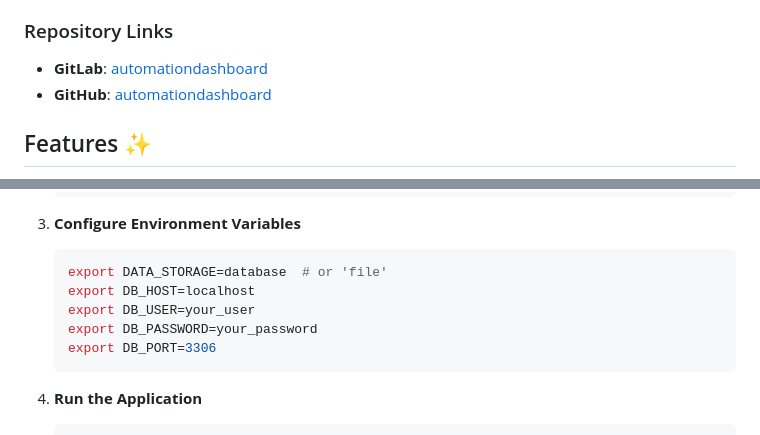
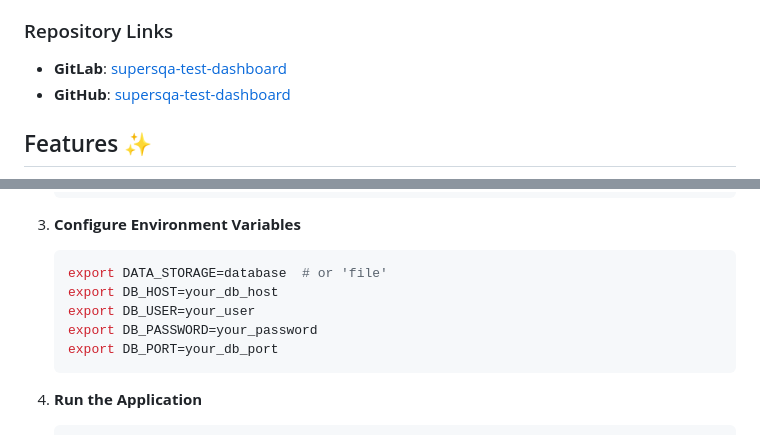
Before and after one commit to supersqa1/supersqa-test-dashboard, a Markdown page: README.md, 2 parts joined by grey strips. GitHub-like rendering.

````diff
--- a/README.md
+++ b/README.md
@@ -24,8 +24,8 @@ This project is maintained in both GitLab and GitHub to demonstrate:
 - Educational comparison of Git hosting platforms
 
 ### Repository Links
-- **GitLab**: [automationdashboard](https://gitlab.com/yourusername/automationdashboard)
-- **GitHub**: [automationdashboard](https://github.com/yourusername/automationdashboard)
+- **GitLab**: [supersqa-test-dashboard](https://gitlab.com/ssqagroup1/supersqa-test-dashboard)
+- **GitHub**: [supersqa-test-dashboard](https://github.com/supersqa1/supersqa-test-dashboard)
 
 ## Features ✨
 
@@ -191,10 +191,10 @@ The application utilizes a cost-effective single VPS setup that hosts both stagi
 3. **Configure Environment Variables**
    ```bash
    export DATA_STORAGE=database  # or 'file'
-   export DB_HOST=localhost
+   export DB_HOST=your_db_host
    export DB_USER=your_user
    export DB_PASSWORD=your_password
-   export DB_PORT=3306
+   export DB_PORT=your_db_port
    ```
 
 4. **Run the Application**
````
Also changed, not shown: other parts of README.md (+2 -2 lines).
